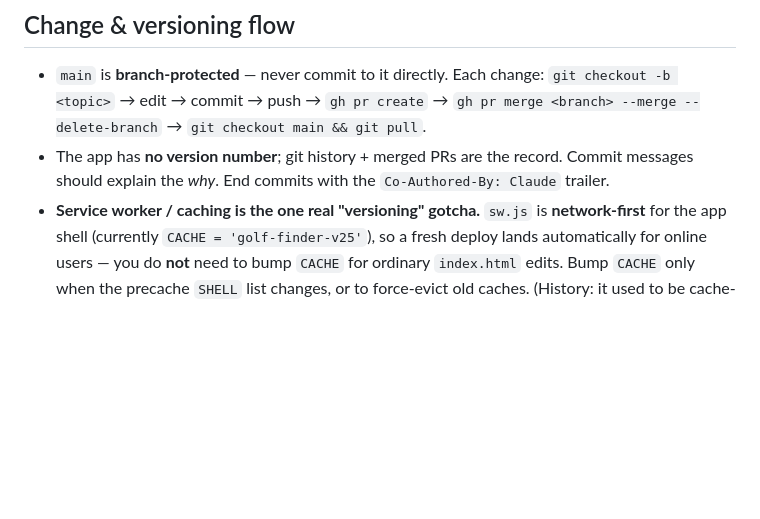
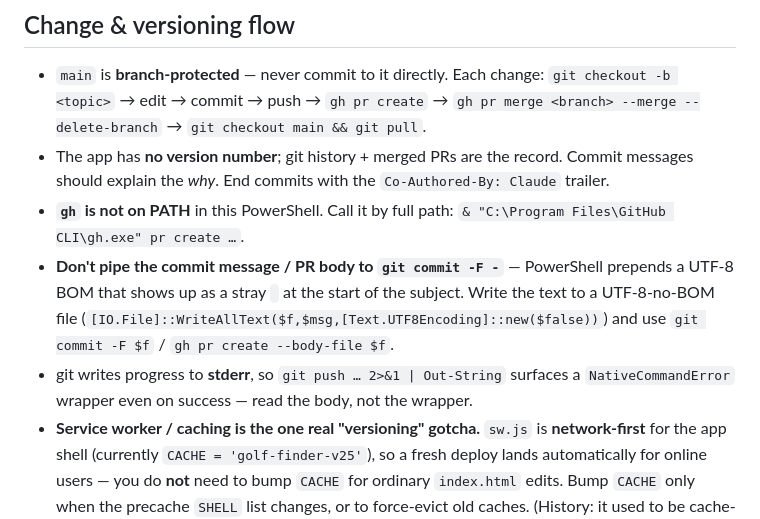
Before and after one commit to Foxorama/golf-finder, a Markdown page: CLAUDE.md, the part around one of its changes. Drawn GitHub-style; blank space fills up the shorter version.

```diff
--- a/CLAUDE.md
+++ b/CLAUDE.md
@@ -22,6 +22,15 @@ Hosted on GitHub Pages at https://foxorama.github.io/golf-finder/ (deploys from
 - The app has **no version number**; git history + merged PRs are the record.
   Commit messages should explain the *why*. End commits with the
   `Co-Authored-By: Claude` trailer.
+- **`gh` is not on PATH** in this PowerShell. Call it by full path:
+  `& "C:\Program Files\GitHub CLI\gh.exe" pr create …`.
+- **Don't pipe the commit message / PR body to `git commit -F -`** — PowerShell
+  prepends a UTF-8 BOM that shows up as a stray `﻿` at the start of the subject.
+  Write the text to a UTF-8-no-BOM file
+  (`[IO.File]::WriteAllText($f,$msg,[Text.UTF8Encoding]::new($false))`) and use
+  `git commit -F $f` / `gh pr create --body-file $f`.
+- git writes progress to **stderr**, so `git push … 2>&1 | Out-String` surfaces a
+  `NativeCommandError` wrapper even on success — read the body, not the wrapper.
 - **Service worker / caching is the one real "versioning" gotcha.** `sw.js` is
   **network-first** for the app shell (currently `CACHE = 'golf-finder-v25'`), so
   a fresh deploy lands automatically for online users — you do **not** need to
```
Also changed, not shown: other parts of CLAUDE.md (+39 -14 lines).
